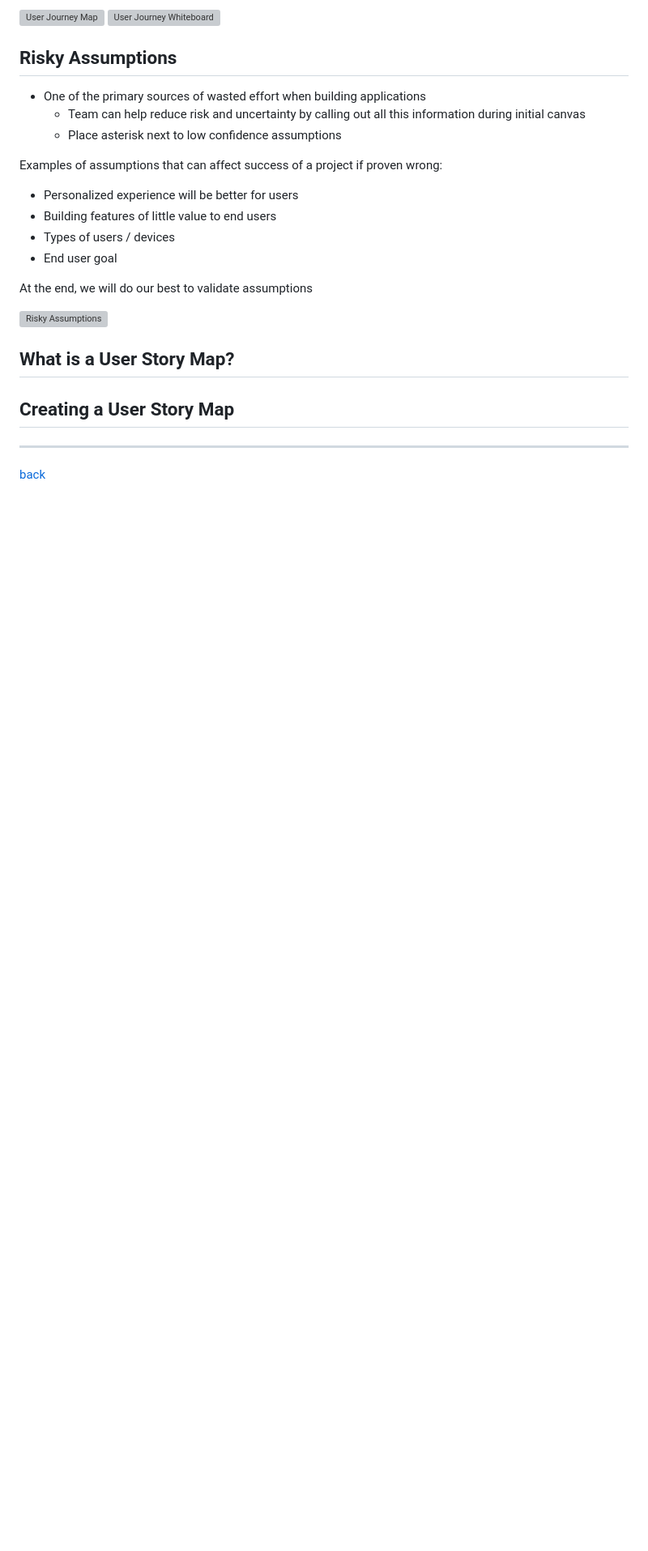
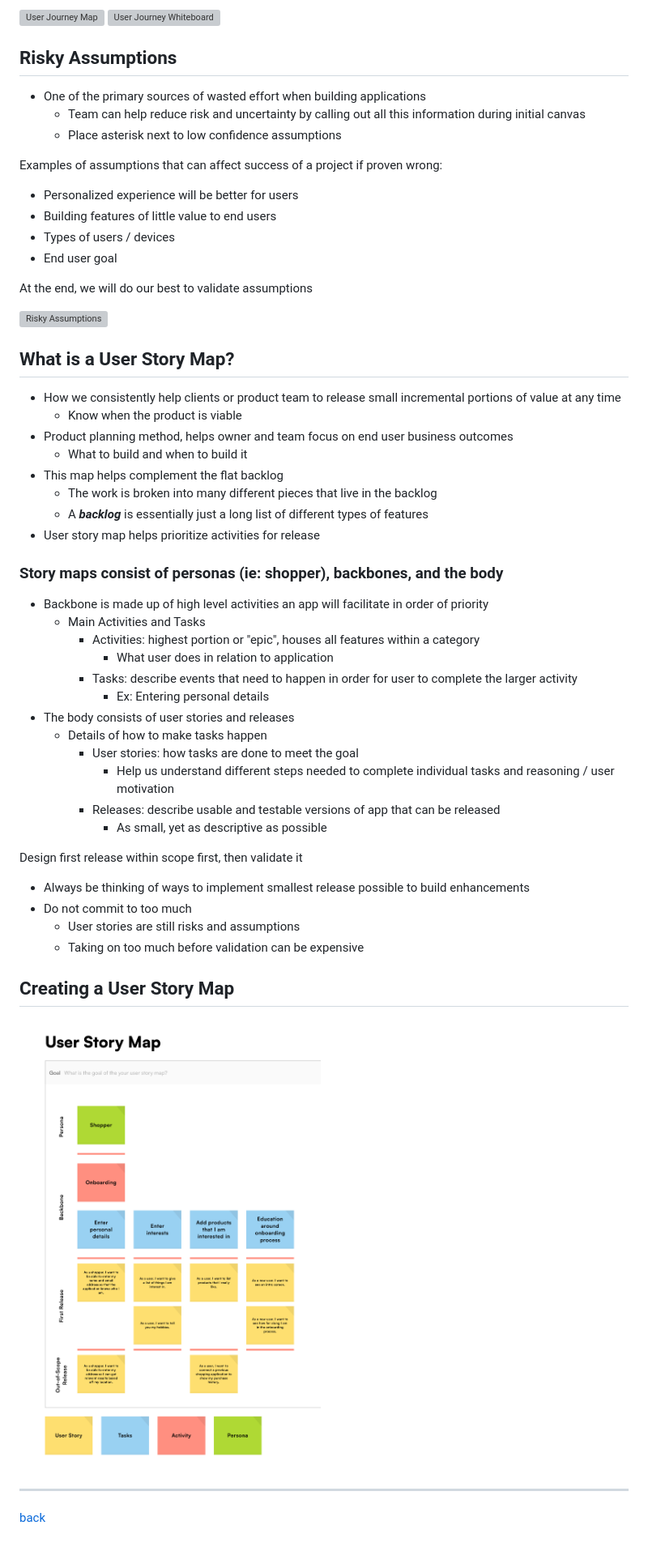
Before and after one commit to ryanemmans/ztm-ui-ux, a Markdown page: notes/section28-clientrevisited.md, the part around the change. Shown: that part at 81% size. Drawn GitHub-style; pictures changed too: img/client-userstorymap.png (added); blank space fills up the shorter version; grey boxes are pictures that could not be loaded.

Commit message:
Add section 28 notes on user story maps.

```diff
--- a/notes/section28-clientrevisited.md
+++ b/notes/section28-clientrevisited.md
@@ -77,7 +77,40 @@ At the end, we will do our best to validate assumptions
 
 ## What is a User Story Map?
 
+- How we consistently help clients or product team to release small incremental portions of value at any time
+  - Know when the product is viable
+- Product planning method, helps owner and team focus on end user business outcomes
+  - What to build and when to build it
+- This map helps complement the flat backlog
+  - The work is broken into many different pieces that live in the backlog
+  - A ***backlog*** is essentially just a long list of different types of features
+- User story map helps prioritize activities for release
+
+### Story maps consist of personas (ie: shopper), backbones, and the body
+
+- Backbone is made up of high level activities an app will facilitate in order of priority
+  - Main Activities and Tasks
+    - Activities: highest portion or "epic", houses all features within a category
+      - What user does in relation to application
+    - Tasks: describe events that need to happen in order for user to complete the larger activity
+      - Ex: Entering personal details
+- The body consists of user stories and releases
+  - Details of how to make tasks happen
+    - User stories: how tasks are done to meet the goal
+      - Help us understand different steps needed to complete individual tasks and reasoning / user motivation
+    - Releases: describe usable and testable versions of app that can be released
+      - As small, yet as descriptive as possible
+
+Design first release within scope first, then validate it
+
+- Always be thinking of ways to implement smallest release possible to build enhancements
+- Do not commit to too much
+  - User stories are still risks and assumptions
+  - Taking on too much before validation can be expensive
+
 ## Creating a User Story Map
+
+<img src="../img/client-userstorymap.png" width="900px" alt="User Story Map">
 
 - - -
 
```
